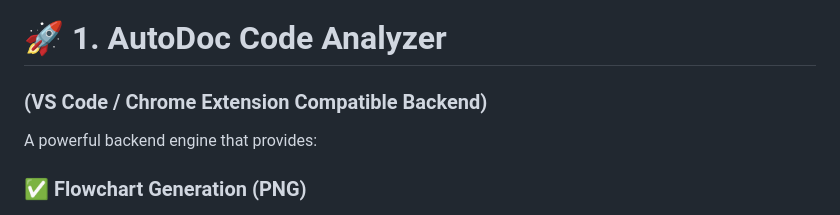
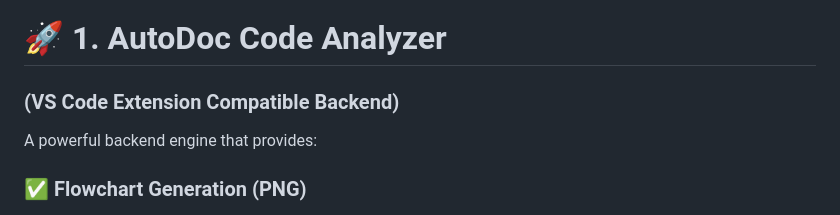
Before and after one commit to Zeeshan2629/extension, a Markdown page: README.md, the part around the change. Rendered like a GitHub page.

```diff
--- a/README.md
+++ b/README.md
@@ -9,7 +9,7 @@ This suite combines **Code Analysis**, **Flowchart Generation**, **Documentation
 
 # 🚀 1. AutoDoc Code Analyzer
 
-### (VS Code / Chrome Extension Compatible Backend)
+### (VS Code Extension Compatible Backend)
 
 A powerful backend engine that provides:
 
```
